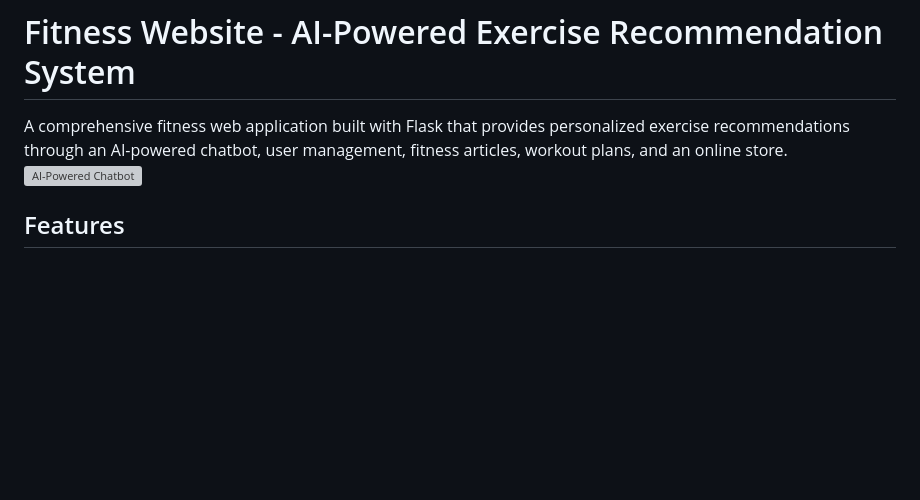
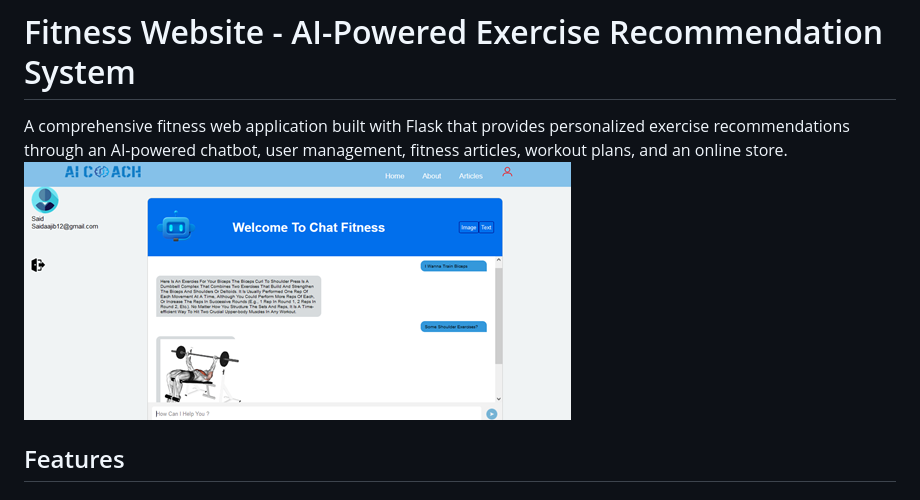
Before and after one commit to ussam-dri/fitness-ai-powerd-platforme, a Markdown page: README.md, the part around the change. Rendered like a GitHub page; blank space fills up the shorter version; grey boxes are pictures that could not be loaded.

Commit message:
update
Updated the image reference for the AI-Powered Chatbot in the README.

```diff
--- a/README.md
+++ b/README.md
@@ -1,7 +1,7 @@
 # Fitness Website - AI-Powered Exercise Recommendation System
 
 A comprehensive fitness web application built with Flask that provides personalized exercise recommendations through an AI-powered chatbot, user management, fitness articles, workout plans, and an online store.
-![AI-Powered Chatbot](./image.jpg)
+![AI-Powered Chatbot](./image.png)
 
 ## Features
 
```
